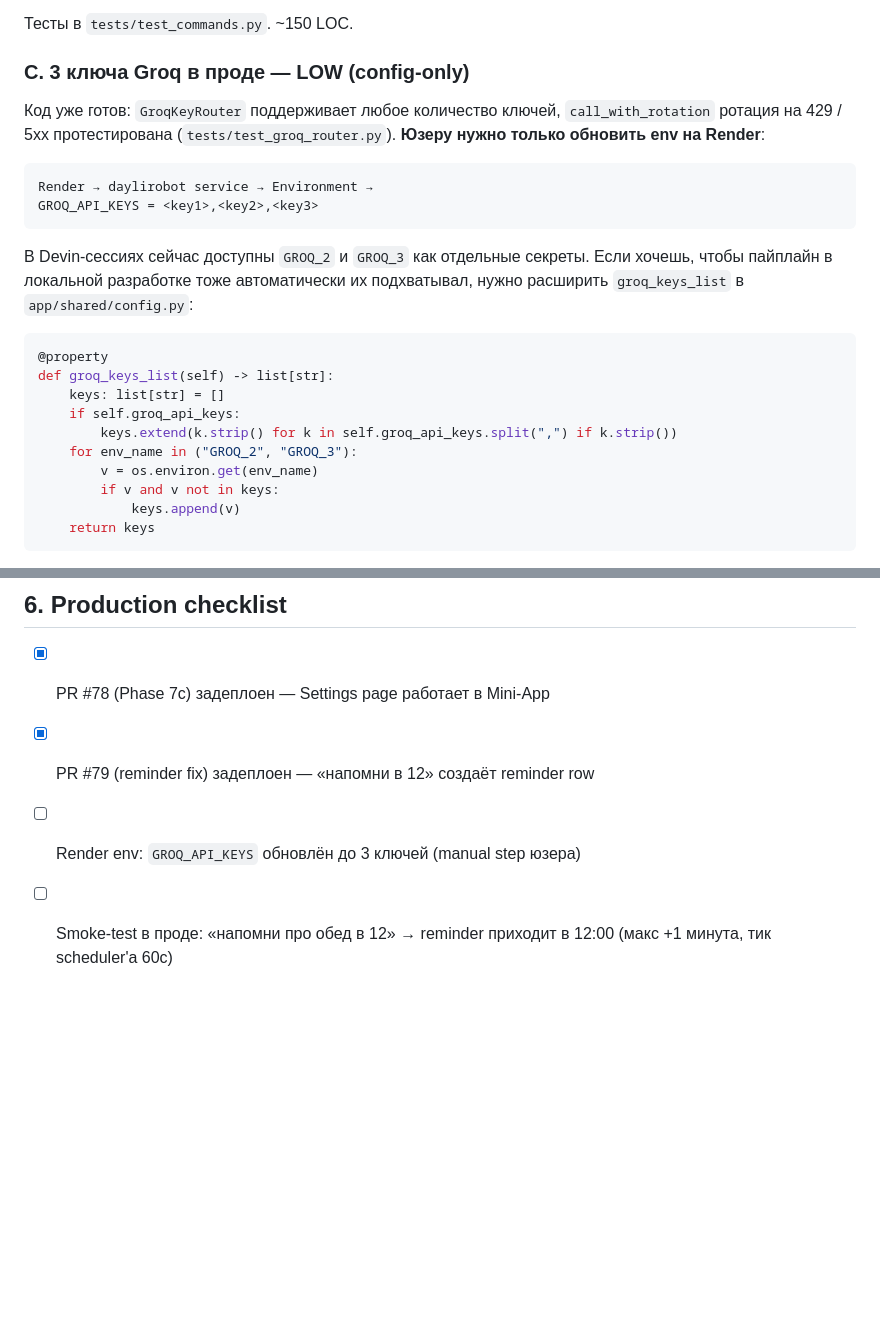
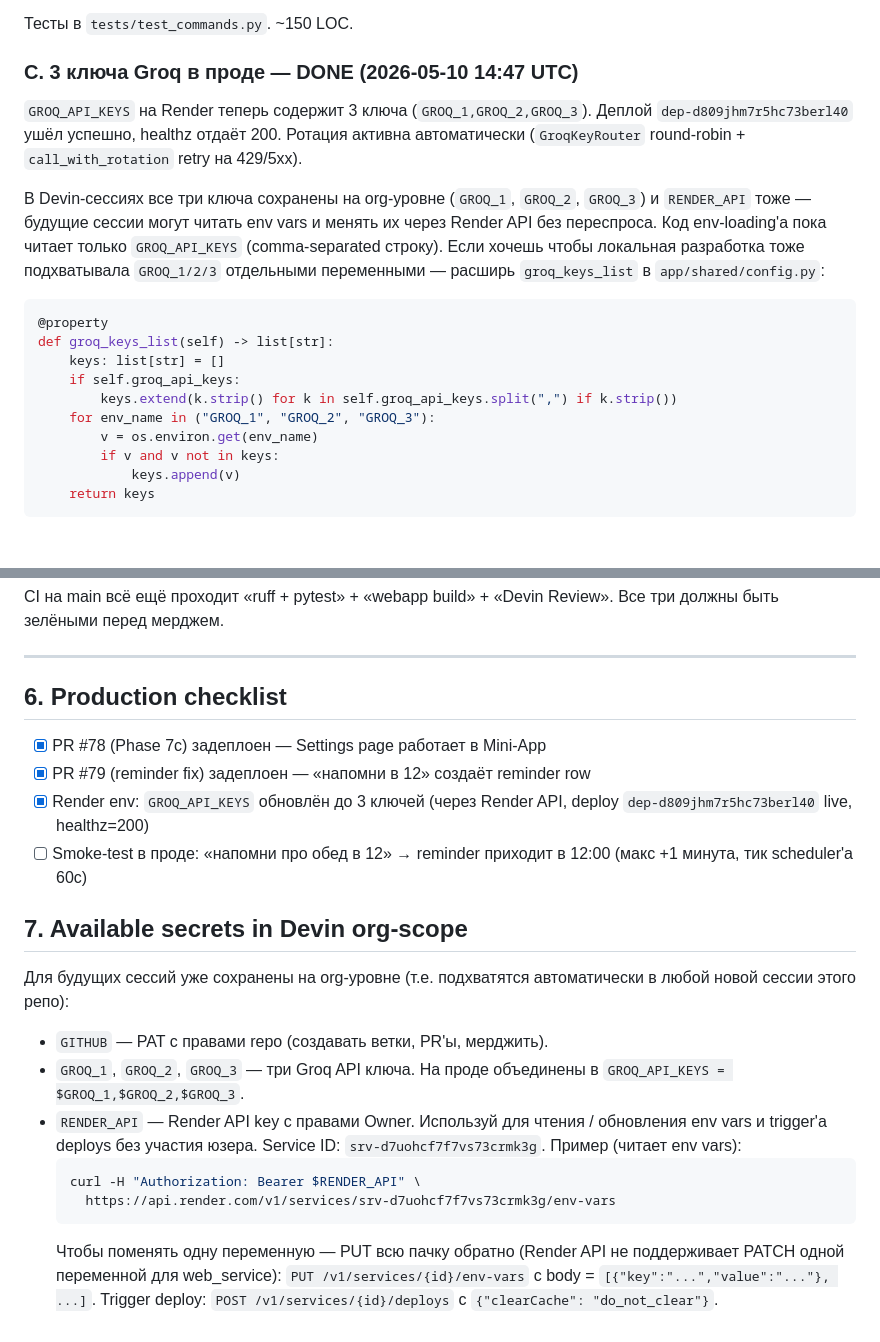
Before and after one commit to Itosyro/plan-app, a Markdown page: docs/HANDOFF-2026-05-10-v11.md, 2 parts joined by grey strips. GitHub-like rendering; blank space fills up the shorter version.

Commit message:
docs(handoff-v11): 3-Groq-keys DONE

````diff
--- a/docs/HANDOFF-2026-05-10-v11.md
+++ b/docs/HANDOFF-2026-05-10-v11.md
@@ -139,22 +139,20 @@
 
 Тесты в `tests/test_commands.py`. ~150 LOC.
 
-### C. 3 ключа Groq в проде — **LOW (config-only)**
+### C. 3 ключа Groq в проде — **DONE (2026-05-10 14:47 UTC)**
 
-Код уже готов: `GroqKeyRouter` поддерживает любое количество ключей,
-`call_with_rotation` ротация на 429 / 5xx протестирована
-(`tests/test_groq_router.py`). **Юзеру нужно только обновить env
-на Render**:
+`GROQ_API_KEYS` на Render теперь содержит 3 ключа
+(`GROQ_1,GROQ_2,GROQ_3`). Деплой `dep-d809jhm7r5hc73berl40` ушёл
+успешно, healthz отдаёт 200. Ротация активна автоматически
+(`GroqKeyRouter` round-robin + `call_with_rotation` retry на 429/5xx).
 
-```
-Render → daylirobot service → Environment →
-GROQ_API_KEYS = <key1>,<key2>,<key3>
-```
-
-В Devin-сессиях сейчас доступны `GROQ_2` и `GROQ_3` как отдельные
-секреты. Если хочешь, чтобы пайплайн в локальной разработке тоже
-автоматически их подхватывал, нужно расширить
-`groq_keys_list` в `app/shared/config.py`:
+В Devin-сессиях все три ключа сохранены на org-уровне
+(`GROQ_1`, `GROQ_2`, `GROQ_3`) и `RENDER_API` тоже — будущие сессии
+могут читать env vars и менять их через Render API без переспроса.
+Код env-loading'а пока читает только `GROQ_API_KEYS` (comma-separated
+строку). Если хочешь чтобы локальная разработка тоже подхватывала
+`GROQ_1/2/3` отдельными переменными — расширь `groq_keys_list` в
+`app/shared/config.py`:
 
 ```python
 @property
@@ -162,7 +160,7 @@ def groq_keys_list(self) -> list[str]:
     keys: list[str] = []
     if self.groq_api_keys:
         keys.extend(k.strip() for k in self.groq_api_keys.split(",") if k.strip())
-    for env_name in ("GROQ_2", "GROQ_3"):
+    for env_name in ("GROQ_1", "GROQ_2", "GROQ_3"):
         v = os.environ.get(env_name)
         if v and v not in keys:
             keys.append(v)
@@ -270,6 +268,28 @@ Review». Все три должны быть зелёными перед мер
 
 - [x] PR #78 (Phase 7c) задеплоен — Settings page работает в Mini-App
 - [x] PR #79 (reminder fix) задеплоен — «напомни в 12» создаёт reminder row
-- [ ] Render env: `GROQ_API_KEYS` обновлён до 3 ключей (manual step юзера)
+- [x] Render env: `GROQ_API_KEYS` обновлён до 3 ключей (через Render API,
+  deploy `dep-d809jhm7r5hc73berl40` live, healthz=200)
 - [ ] Smoke-test в проде: «напомни про обед в 12» → reminder приходит
   в 12:00 (макс +1 минута, тик scheduler'а 60с)
+
+## 7. Available secrets in Devin org-scope
+
+Для будущих сессий уже сохранены на org-уровне (т.е. подхватятся
+автоматически в любой новой сессии этого репо):
+
+- `GITHUB` — PAT с правами repo (создавать ветки, PR'ы, мерджить).
+- `GROQ_1`, `GROQ_2`, `GROQ_3` — три Groq API ключа. На проде
+  объединены в `GROQ_API_KEYS = $GROQ_1,$GROQ_2,$GROQ_3`.
+- `RENDER_API` — Render API key с правами Owner. Используй для
+  чтения / обновления env vars и trigger'а deploys без участия юзера.
+  Service ID: `srv-d7uohcf7f7vs73crmk3g`. Пример (читает env vars):
+  ```bash
+  curl -H "Authorization: Bearer $RENDER_API" \
+    https://api.render.com/v1/services/srv-d7uohcf7f7vs73crmk3g/env-vars
+  ```
+  Чтобы поменять одну переменную — PUT всю пачку обратно (Render API
+  не поддерживает PATCH одной переменной для web_service):
+  `PUT /v1/services/{id}/env-vars` с body = `[{"key":"...","value":"..."}, ...]`.
+  Trigger deploy: `POST /v1/services/{id}/deploys` с
+  `{"clearCache": "do_not_clear"}`.
````
